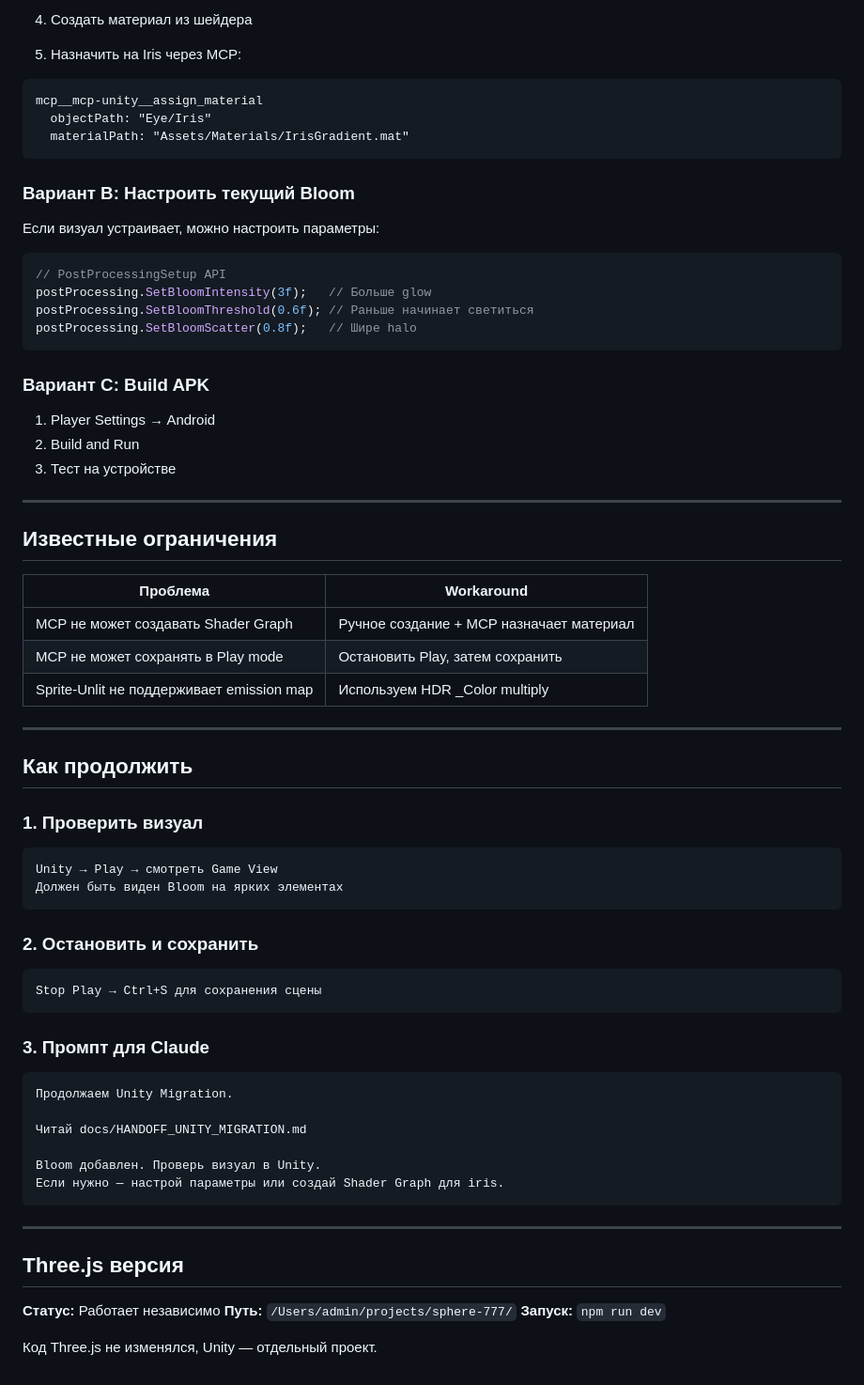
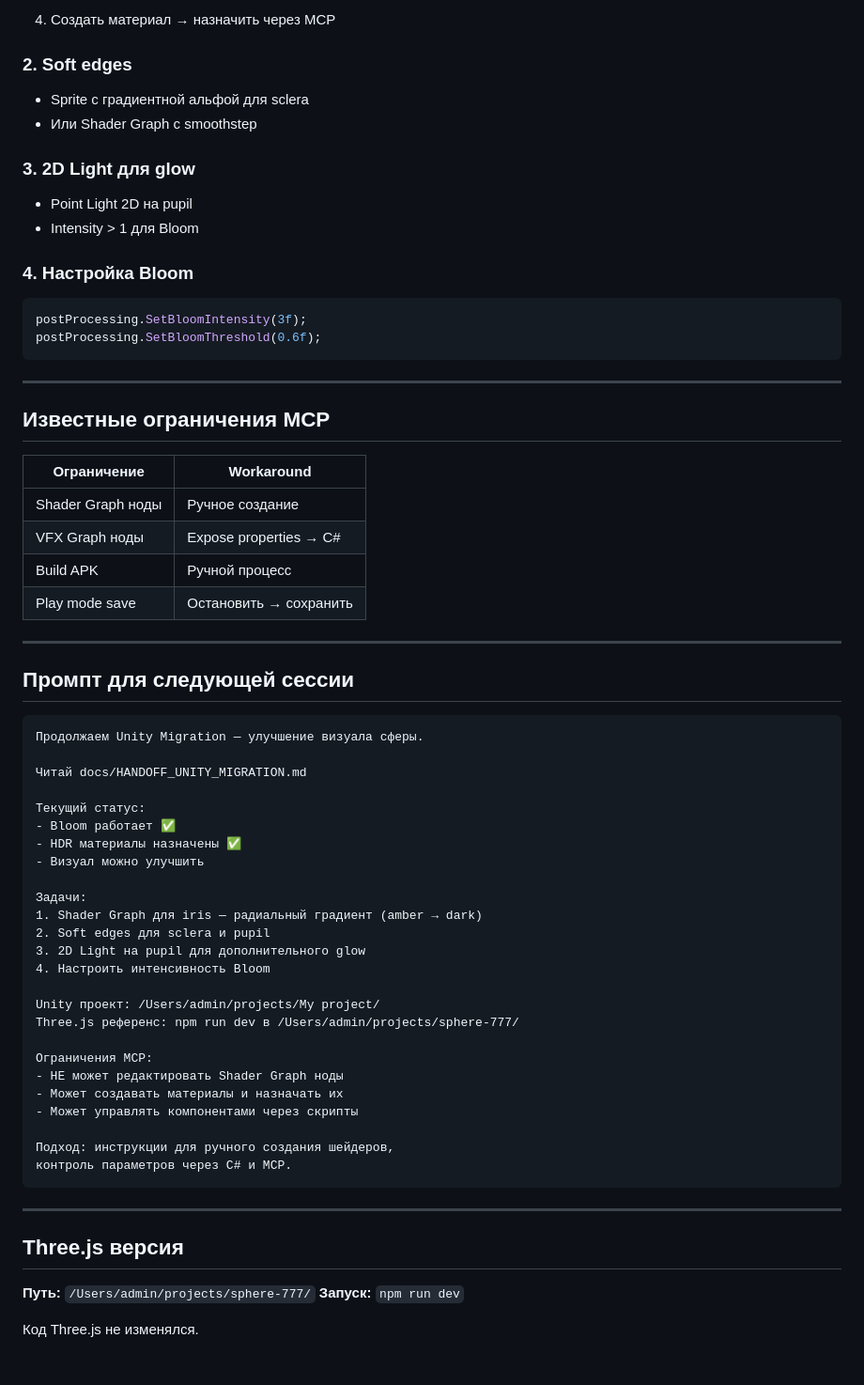
Before and after one commit to Humanji7/sphere-777, a Markdown page: docs/HANDOFF_UNITY_MIGRATION.md, the part around one of its changes. Shown at 94% size. GitHub-like rendering.

````diff
--- a/docs/HANDOFF_UNITY_MIGRATION.md
+++ b/docs/HANDOFF_UNITY_MIGRATION.md
@@ -135,67 +115,68 @@ MCP не может создавать Shader Graph ноды напрямую.
 
-4. Создать материал из шейдера
-5. Назначить на Iris через MCP:
+4. Создать материал → назначить через MCP
+
+### 2. Soft edges
+- Sprite с градиентной альфой для sclera
+- Или Shader Graph с smoothstep
+
+### 3. 2D Light для glow
+- Point Light 2D на pupil
+- Intensity > 1 для Bloom
+
+### 4. Настройка Bloom
+```csharp
+postProcessing.SetBloomIntensity(3f);
+postProcessing.SetBloomThreshold(0.6f);
 ```
-mcp__mcp-unity__assign_material
-  objectPath: "Eye/Iris"
-  materialPath: "Assets/Materials/IrisGradient.mat"
-```
-
-### Вариант B: Настроить текущий Bloom
-Если визуал устраивает, можно настроить параметры:
-```csharp
-// PostProcessingSetup API
-postProcessing.SetBloomIntensity(3f);   // Больше glow
-postProcessing.SetBloomThreshold(0.6f); // Раньше начинает светиться
-postProcessing.SetBloomScatter(0.8f);   // Шире halo
-```
-
-### Вариант C: Build APK
-1. Player Settings → Android
-2. Build and Run
-3. Тест на устройстве
 
 ---
 
-## Известные ограничения
+## Известные ограничения MCP
 
-| Проблема | Workaround |
-|----------|------------|
-| MCP не может создавать Shader Graph | Ручное создание + MCP назначает материал |
-| MCP не может сохранять в Play mode | Остановить Play, затем сохранить |
-| Sprite-Unlit не поддерживает emission map | Используем HDR _Color multiply |
+| Ограничение | Workaround |
+|-------------|------------|
+| Shader Graph ноды | Ручное создание |
+| VFX Graph ноды | Expose properties → C# |
+| Build APK | Ручной процесс |
+| Play mode save | Остановить → сохранить |
 
 ---
 
-## Как продолжить
+## Промпт для следующей сессии
 
-### 1. Проверить визуал
 ```
-Unity → Play → смотреть Game View
-Должен быть виден Bloom на ярких элементах
-```
-
-### 2. Остановить и сохранить
-```
-Stop Play → Ctrl+S для сохранения сцены
-```
-
-### 3. Промпт для Claude
-```
-Продолжаем Unity Migration.
+Продолжаем Unity Migration — улучшение визуала сферы.
 
 Читай docs/HANDOFF_UNITY_MIGRATION.md
 
-Bloom добавлен. Проверь визуал в Unity.
-Если нужно — настрой параметры или создай Shader Graph для iris.
+Текущий статус:
+- Bloom работает ✅
+- HDR материалы назначены ✅
+- Визуал можно улучшить
+
+Задачи:
+1. Shader Graph для iris — радиальный градиент (amber → dark)
+2. Soft edges для sclera и pupil
+3. 2D Light на pupil для дополнительного glow
+4. Настроить интенсивность Bloom
+
+Unity проект: /Users/admin/projects/My project/
+Three.js референс: npm run dev в /Users/admin/projects/sphere-777/
+
+Ограничения MCP:
+- НЕ может редактировать Shader Graph ноды
+- Может создавать материалы и назначать их
+- Может управлять компонентами через скрипты
+
+Подход: инструкции для ручного создания шейдеров,
+контроль параметров через C# и MCP.
 ```
 
 ---
 
 ## Three.js версия
 
-**Статус:** Работает независимо
 **Путь:** `/Users/admin/projects/sphere-777/`
 **Запуск:** `npm run dev`
 
-Код Three.js не изменялся, Unity — отдельный проект.
+Код Three.js не изменялся.
````
Also changed, not shown: other parts of docs/HANDOFF_UNITY_MIGRATION.md (+58 -78 lines).
